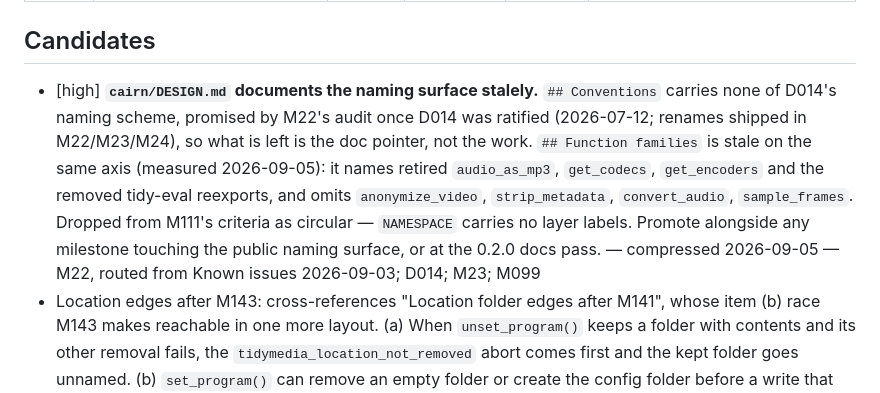
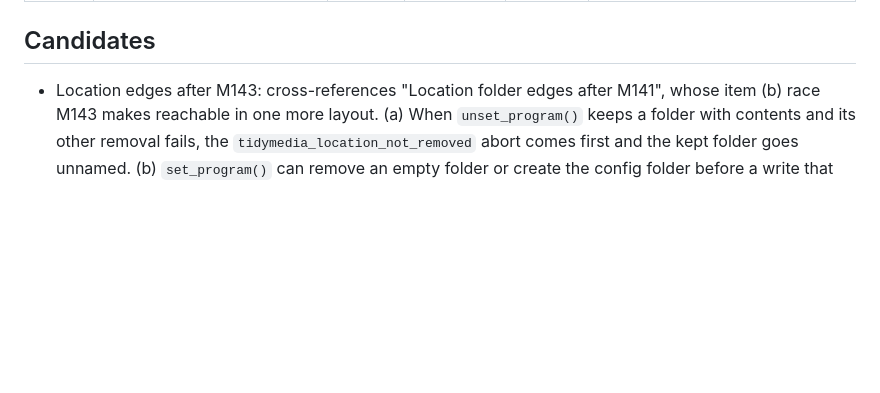
Before and after one commit to jmgirard/tidymedia, a Markdown page: cairn/ROADMAP.md, the part around the change. Drawn GitHub-style; blank space fills up the shorter version.

```diff
--- a/cairn/ROADMAP.md
+++ b/cairn/ROADMAP.md
@@ -15,7 +15,6 @@ _Last hygiene check: 2026-10-18 (triage: dropped "CRAN skip gaps" on principle;
 
 ## Candidates
 <!-- unnumbered ideas; one line each: idea — added YYYY-MM-DD — links -->
-- [high] **`cairn/DESIGN.md` documents the naming surface stalely.** `## Conventions` carries none of D014's naming scheme, promised by M22's audit once D014 was ratified (2026-07-12; renames shipped in M22/M23/M24), so what is left is the doc pointer, not the work. `## Function families` is stale on the same axis (measured 2026-09-05): it names retired `audio_as_mp3`, `get_codecs`, `get_encoders` and the removed tidy-eval reexports, and omits `anonymize_video`, `strip_metadata`, `convert_audio`, `sample_frames`. Dropped from M111's criteria as circular — `NAMESPACE` carries no layer labels. Promote alongside any milestone touching the public naming surface, or at the 0.2.0 docs pass. — compressed 2026-09-05 — M22, routed from Known issues 2026-09-03; D014; M23; M099
 - Location edges after M143: cross-references "Location folder edges after M141", whose item (b) race M143 makes reachable in one more layout. (a) When `unset_program()` keeps a folder with contents and its other removal fails, the `tidymedia_location_not_removed` abort comes first and the kept folder goes unnamed. (b) `set_program()` can remove an empty folder or create the config folder before a write that then fails, and `dir.create(recursive = TRUE)` can leave ancestors it made, both reachable only on a full disk or a race. (c) The comment above `tm_save_location()` in `R/program_management.R` says base R functions cannot be mocked from the suite, but `test-program-management.R:1551-1556` mocks `dir.create` with `.package = "base"`; the comment needs only the seam's purpose. Promote (a) on a caller who misses the kept folder, (b) on a failed write that leaves a changed config tree, (c) as a trivial edit at any time. — added 2026-10-18 — M143 review diff-bug #3, #7, #10, blame-history #1, #3, #4, prior-review #1; M143 hygiene
 - [parked] M138 review leftovers: (a) `set_program()` still refuses a present file without the execute bit as "Can't find an executable", the confusion M138 fixed in `find_program()`. (e) `?ffm_run` and `?ffm_manifest` start FFprobe but guard on FFmpeg alone. Promote (a) on a caller misled by the refusal, (e) on a machine with FFmpeg and no FFprobe. — added 2026-10-11, split 2026-10-18 — M138 review pass 1 blame-history #4 and #8, diff-bug #14a and #14d, pass 3 diff-bug #23, pass 5 diff-bug #2
 - [parked] `ffm_jobs()` list.files advice: the no-match abort's `list.files()` bullet fires whenever `extension` is `NULL`, so an empty folder, or a video call on a folder of images, gets advice for a cause the code never checked. The fix conditions it on a present file whose extension no `media_extensions()` vector holds, and amends M137's AC5. Promote on a report of the bullet misleading a caller, or with any milestone touching that abort. — added 2026-09-18 — M137 review O1
```
Also changed, not shown: cairn/DESIGN.md (+35 -19 lines).
